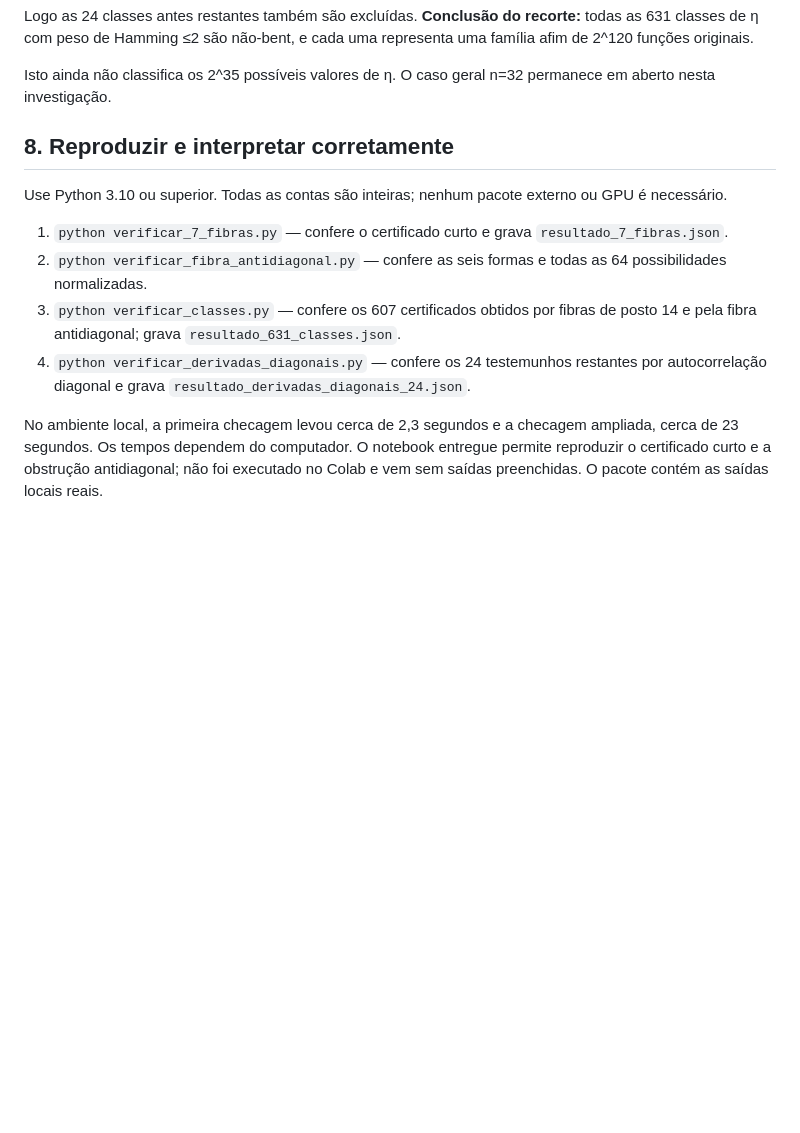
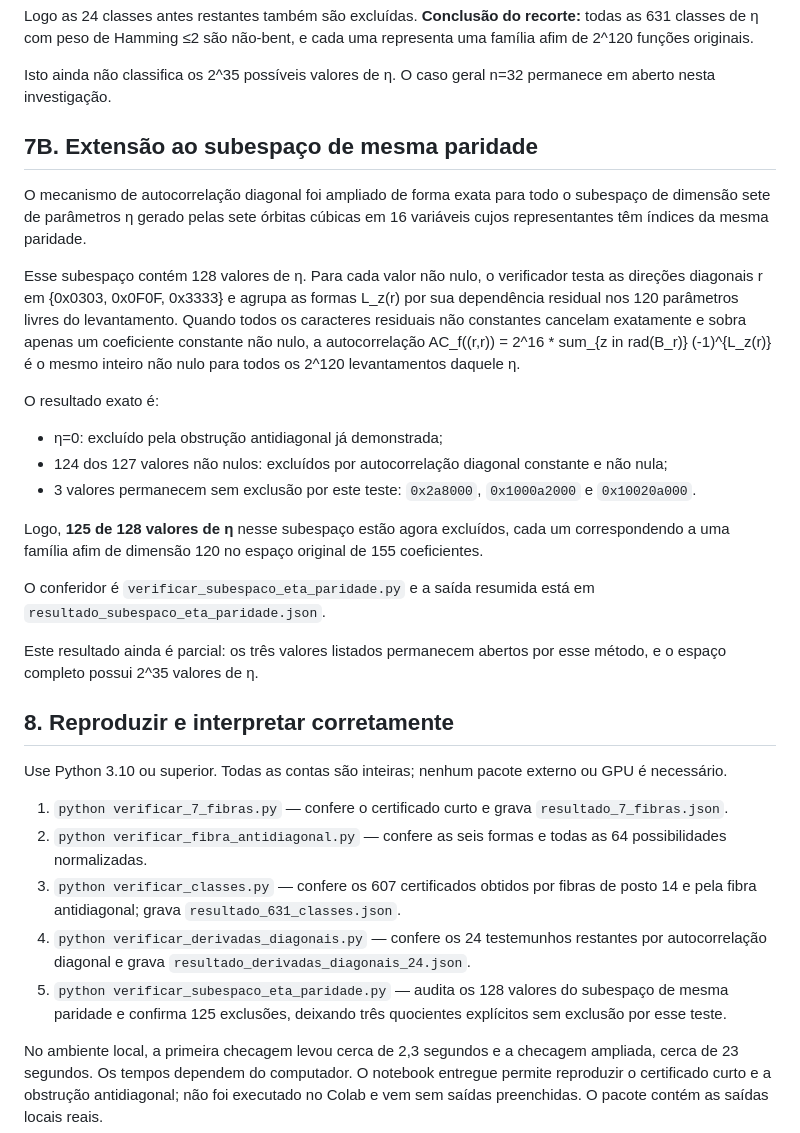
Before and after one commit to contatofilipevono-rgb/hrsbf-bent-verification, a Markdown page: avanco_t32/AVANCO_E_LIMITES.md, the part around the change. Drawn GitHub-style; blank space fills up the shorter version.

Commit message:
docs: extend t32 audit to 125 of 128 parity quotients

```diff
--- a/avanco_t32/AVANCO_E_LIMITES.md
+++ b/avanco_t32/AVANCO_E_LIMITES.md
@@ -144,6 +144,25 @@ Logo as 24 classes antes restantes também são excluídas. **Conclusão do reco
 
 Isto ainda não classifica os 2^35 possíveis valores de η. O caso geral n=32 permanece em aberto nesta investigação.
 
+
+## 7B. Extensão ao subespaço de mesma paridade
+
+O mecanismo de autocorrelação diagonal foi ampliado de forma exata para todo o subespaço de dimensão sete de parâmetros η gerado pelas sete órbitas cúbicas em 16 variáveis cujos representantes têm índices da mesma paridade.
+
+Esse subespaço contém 128 valores de η. Para cada valor não nulo, o verificador testa as direções diagonais r em {0x0303, 0x0F0F, 0x3333} e agrupa as formas L_z(r) por sua dependência residual nos 120 parâmetros livres do levantamento. Quando todos os caracteres residuais não constantes cancelam exatamente e sobra apenas um coeficiente constante não nulo, a autocorrelação AC_f((r,r)) = 2^16 * sum_{z in rad(B_r)} (-1)^{L_z(r)} é o mesmo inteiro não nulo para todos os 2^120 levantamentos daquele η.
+
+O resultado exato é:
+
+- η=0: excluído pela obstrução antidiagonal já demonstrada;
+- 124 dos 127 valores não nulos: excluídos por autocorrelação diagonal constante e não nula;
+- 3 valores permanecem sem exclusão por este teste: `0x2a8000`, `0x1000a2000` e `0x10020a000`.
+
+Logo, **125 de 128 valores de η** nesse subespaço estão agora excluídos, cada um correspondendo a uma família afim de dimensão 120 no espaço original de 155 coeficientes.
+
+O conferidor é `verificar_subespaco_eta_paridade.py` e a saída resumida está em `resultado_subespaco_eta_paridade.json`.
+
+Este resultado ainda é parcial: os três valores listados permanecem abertos por esse método, e o espaço completo possui 2^35 valores de η.
+
 ## 8. Reproduzir e interpretar corretamente
 
 Use Python 3.10 ou superior. Todas as contas são inteiras; nenhum pacote externo ou GPU é necessário.
@@ -152,6 +171,7 @@ Use Python 3.10 ou superior. Todas as contas são inteiras; nenhum pacote extern
 2. `python verificar_fibra_antidiagonal.py` — confere as seis formas e todas as 64 possibilidades normalizadas.
 3. `python verificar_classes.py` — confere os 607 certificados obtidos por fibras de posto 14 e pela fibra antidiagonal; grava `resultado_631_classes.json`.
 4. `python verificar_derivadas_diagonais.py` — confere os 24 testemunhos restantes por autocorrelação diagonal e grava `resultado_derivadas_diagonais_24.json`.
+5. `python verificar_subespaco_eta_paridade.py` — audita os 128 valores do subespaço de mesma paridade e confirma 125 exclusões, deixando três quocientes explícitos sem exclusão por esse teste.
 
 No ambiente local, a primeira checagem levou cerca de 2,3 segundos e a checagem ampliada, cerca de 23 segundos. Os tempos dependem do computador. O notebook entregue permite reproduzir o certificado curto e a obstrução antidiagonal; não foi executado no Colab e vem sem saídas preenchidas. O pacote contém as saídas locais reais.
 
```
